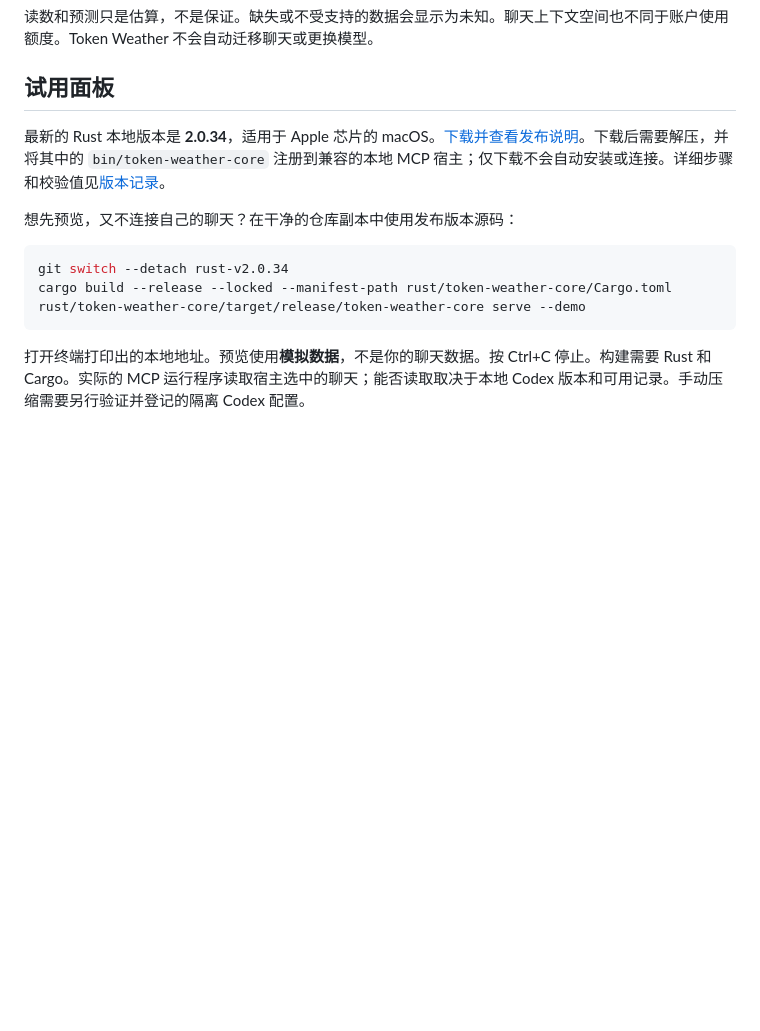
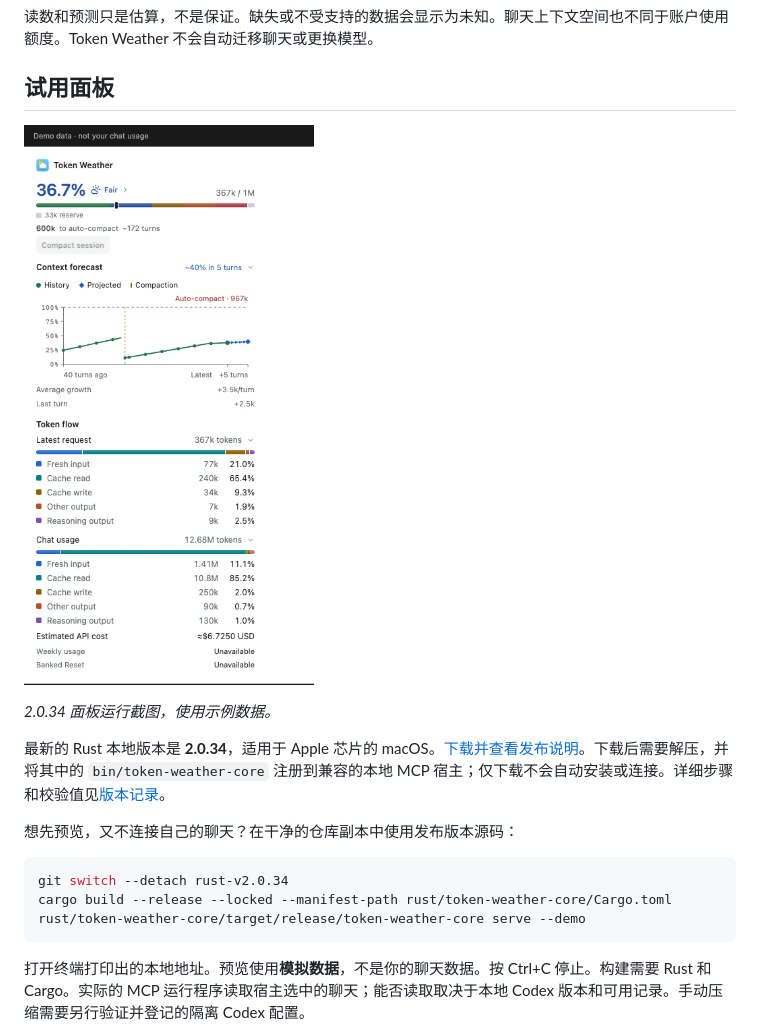
Before and after one commit to FeidaWang/Token-Weather, a Markdown page: README.zh-CN.md, the part around one of its changes. Rendered like a GitHub page; pictures changed too: docs/images/token-weather-2.0.34.png (added); blank space fills up the shorter version.

Commit message:
Show current Token Weather panel in README

```diff
--- a/README.zh-CN.md
+++ b/README.zh-CN.md
@@ -15,6 +15,10 @@ Token Weather 帮你了解 Codex 聊天还可能有多少空间。你可以把
 读数和预测只是估算，不是保证。缺失或不受支持的数据会显示为未知。聊天上下文空间也不同于账户使用额度。Token Weather 不会自动迁移聊天或更换模型。
 
 ## 试用面板
+
+![Token Weather 2.0.34 面板，使用演示数据](docs/images/token-weather-2.0.34.png)
+
+*2.0.34 面板运行截图，使用示例数据。*
 
 最新的 Rust 本地版本是 **2.0.34**，适用于 Apple 芯片的 macOS。[下载并查看发布说明](https://github.com/FeidaWang/Token-Weather/releases/tag/rust-v2.0.34)。下载后需要解压，并将其中的 `bin/token-weather-core` 注册到兼容的本地 MCP 宿主；仅下载不会自动安装或连接。详细步骤和校验值见[版本记录](docs/RUST-LOCAL-2.0.34.md)。
 
```
Also changed, not shown: other parts of README.zh-CN.md (+0 -2 lines), README.md (+4 -2 lines).
